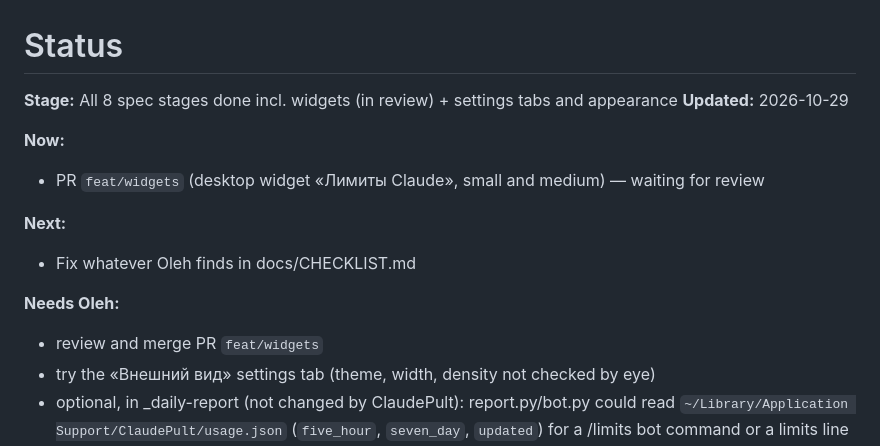
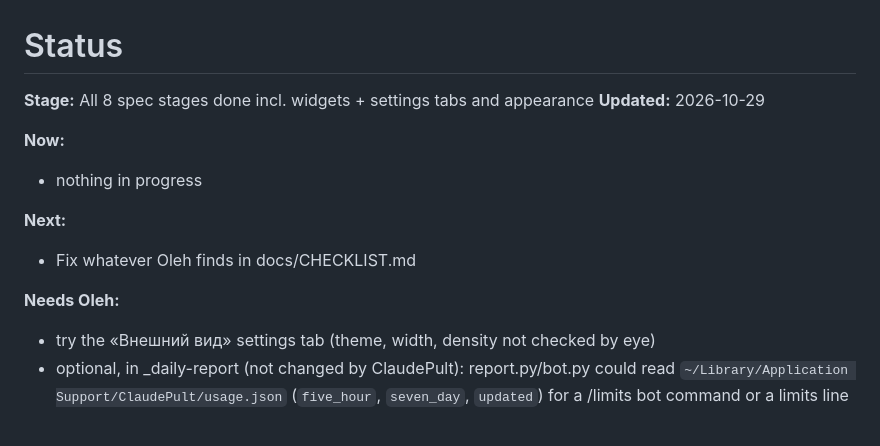
Before and after one commit to OlehDemishev/AIHubBar, a Markdown page: docs/STATUS.md, the part around the change. Drawn GitHub-style.

Commit message:
Update STATUS header after widgets merge
Co-Authored-By: Claude Opus 5.5 <noreply@anthropic.com>

```diff
--- a/docs/STATUS.md
+++ b/docs/STATUS.md
@@ -1,17 +1,16 @@
 # Status
 
 <!-- summary:start -->
-**Stage:** All 8 spec stages done incl. widgets (in review) + settings tabs and appearance
+**Stage:** All 8 spec stages done incl. widgets + settings tabs and appearance
 **Updated:** 2026-10-29
 
 **Now:**
-- PR `feat/widgets` (desktop widget «Лимиты Claude», small and medium) — waiting for review
+- nothing in progress
 
 **Next:**
 - Fix whatever Oleh finds in docs/CHECKLIST.md
 
 **Needs Oleh:**
-- review and merge PR `feat/widgets`
 - try the «Внешний вид» settings tab (theme, width, density not checked by eye)
 - optional, in _daily-report (not changed by ClaudePult): report.py/bot.py could read `~/Library/Application Support/ClaudePult/usage.json` (`five_hour`, `seven_day`, `updated`) for a /limits bot command or a limits line in the report
 - go through the «Oleh» rows of docs/CHECKLIST.md (buttons inside the panel, Settings, notifications, Telegram messages) — automation cannot click inside ClaudePult
```
